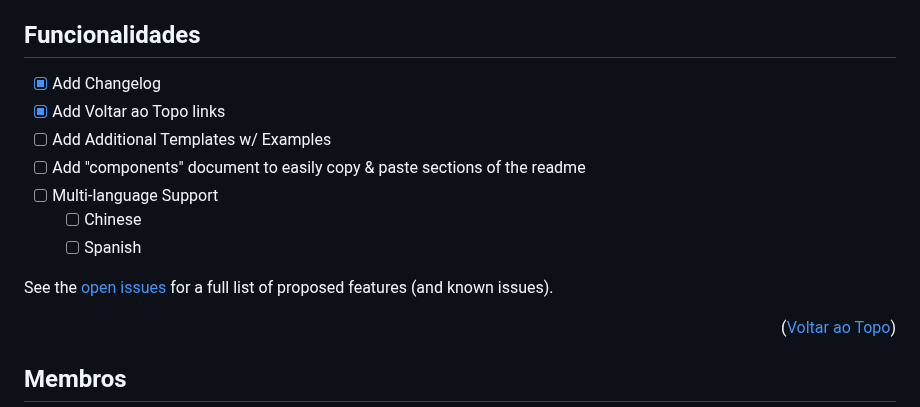
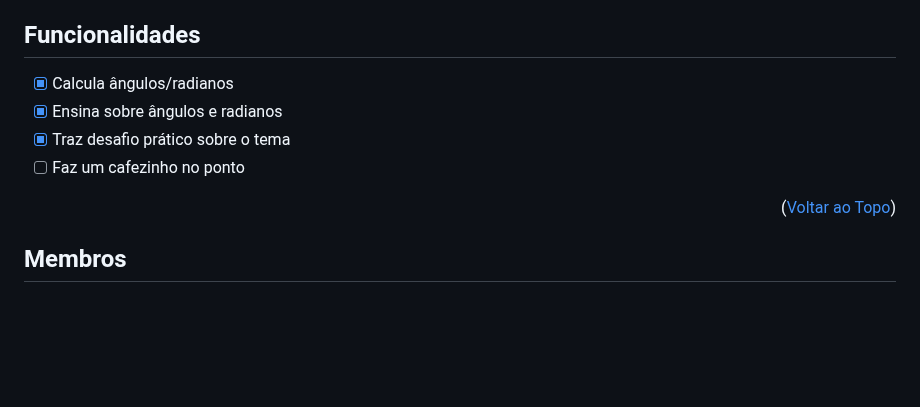
Before and after one commit to zFreshy/ProjetoTrigotech, a Markdown page: README.md, the part around the change. GitHub-like rendering; blank space fills up the shorter version.

```diff
--- a/README.md
+++ b/README.md
@@ -167,15 +167,10 @@ _For more examples, please refer to the [Documentation](https://example.com)_
 <!-- ROADMAP -->
 ## Funcionalidades
 
-- [x] Add Changelog
-- [x] Add Voltar ao Topo links
-- [ ] Add Additional Templates w/ Examples
-- [ ] Add "components" document to easily copy & paste sections of the readme
-- [ ] Multi-language Support
-    - [ ] Chinese
-    - [ ] Spanish
-
-See the [open issues](https://github.com/othneildrew/Best-README-Template/issues) for a full list of proposed features (and known issues).
+- [x] Calcula ângulos/radianos
+- [x] Ensina sobre ângulos e radianos
+- [x] Traz desafio prático sobre o tema
+- [ ] Faz um cafezinho no ponto
 
 <p align="right">(<a href="#readme-top">Voltar ao Topo</a>)</p>
 
```
